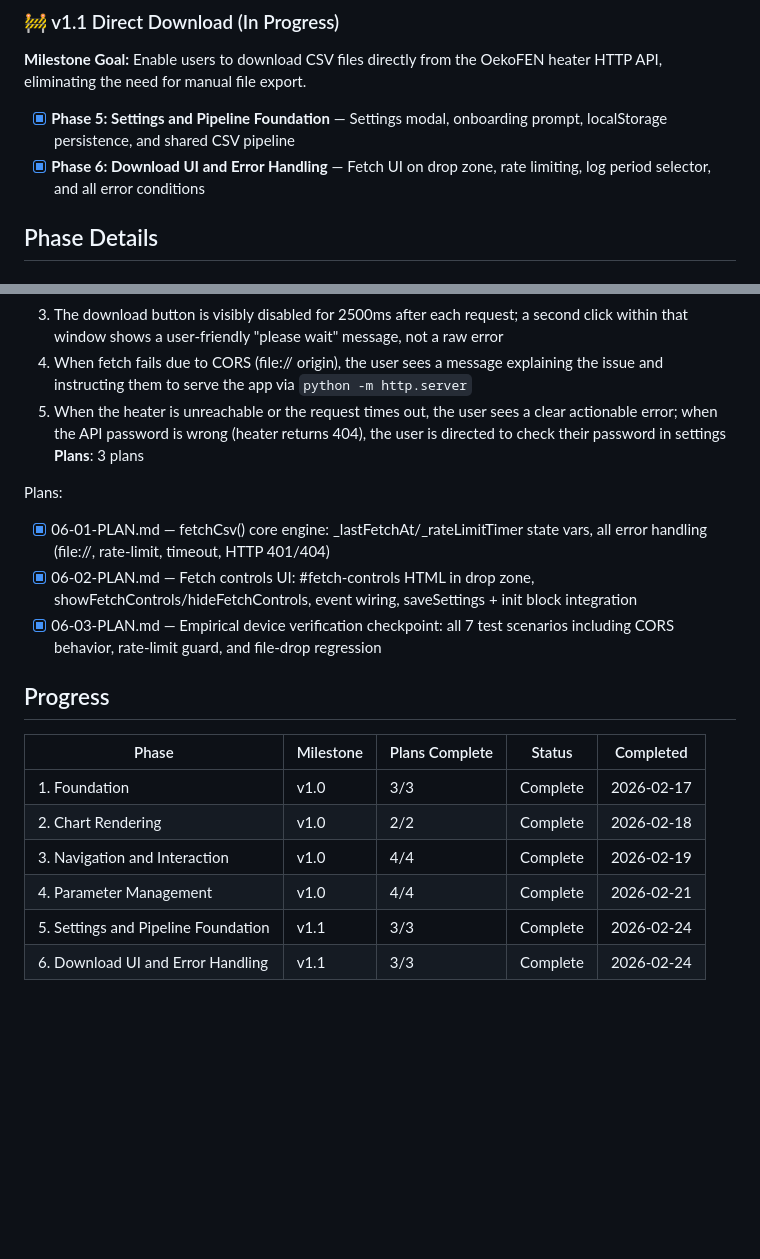
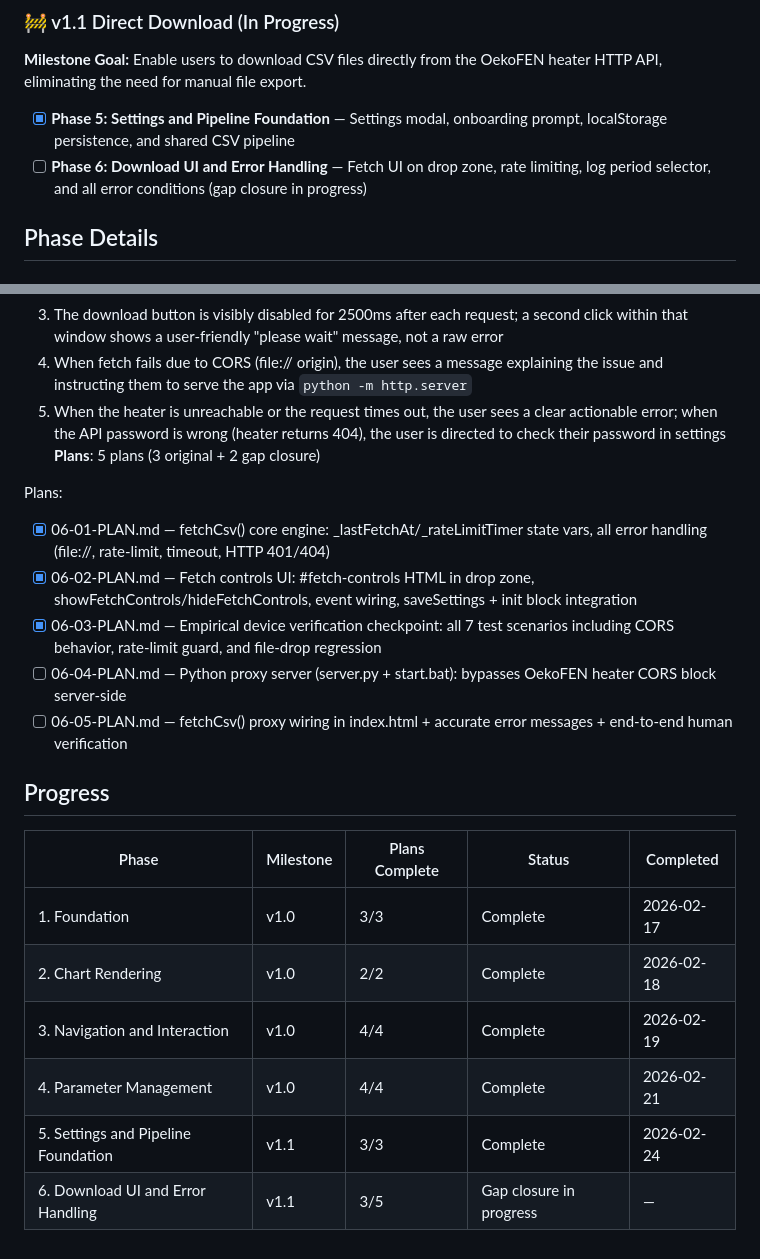
Before and after one commit to buhralex/oekofen-csv-viewer, a Markdown page: .planning/ROADMAP.md, 2 parts joined by grey strips. GitHub-like rendering; blank space fills up the shorter version.

Commit message:
docs(06): create gap-closure plans 04-05 — proxy server and fetchCsv proxy wiring
Co-Authored-By: Claude Sonnet 4.6 <noreply@anthropic.com>

```diff
--- a/.planning/ROADMAP.md
+++ b/.planning/ROADMAP.md
@@ -24,7 +24,7 @@ Full details: `.planning/milestones/v1.0-ROADMAP.md`
 **Milestone Goal:** Enable users to download CSV files directly from the OekoFEN heater HTTP API, eliminating the need for manual file export.
 
 - [x] **Phase 5: Settings and Pipeline Foundation** — Settings modal, onboarding prompt, localStorage persistence, and shared CSV pipeline
-- [x] **Phase 6: Download UI and Error Handling** — Fetch UI on drop zone, rate limiting, log period selector, and all error conditions
+- [ ] **Phase 6: Download UI and Error Handling** — Fetch UI on drop zone, rate limiting, log period selector, and all error conditions (gap closure in progress)
 
 ## Phase Details
 
@@ -55,12 +55,14 @@ Plans:
   3. The download button is visibly disabled for 2500ms after each request; a second click within that window shows a user-friendly "please wait" message, not a raw error
   4. When fetch fails due to CORS (file:// origin), the user sees a message explaining the issue and instructing them to serve the app via `python -m http.server`
   5. When the heater is unreachable or the request times out, the user sees a clear actionable error; when the API password is wrong (heater returns 404), the user is directed to check their password in settings
-**Plans**: 3 plans
+**Plans**: 5 plans (3 original + 2 gap closure)
 
 Plans:
 - [x] 06-01-PLAN.md — fetchCsv() core engine: _lastFetchAt/_rateLimitTimer state vars, all error handling (file://, rate-limit, timeout, HTTP 401/404)
 - [x] 06-02-PLAN.md — Fetch controls UI: #fetch-controls HTML in drop zone, showFetchControls/hideFetchControls, event wiring, saveSettings + init block integration
 - [x] 06-03-PLAN.md — Empirical device verification checkpoint: all 7 test scenarios including CORS behavior, rate-limit guard, and file-drop regression
+- [ ] 06-04-PLAN.md — Python proxy server (server.py + start.bat): bypasses OekoFEN heater CORS block server-side
+- [ ] 06-05-PLAN.md — fetchCsv() proxy wiring in index.html + accurate error messages + end-to-end human verification
 
 ## Progress
 
@@ -71,4 +73,4 @@ Plans:
 | 3. Navigation and Interaction | v1.0 | 4/4 | Complete | 2026-02-19 |
 | 4. Parameter Management | v1.0 | 4/4 | Complete | 2026-02-21 |
 | 5. Settings and Pipeline Foundation | v1.1 | 3/3 | Complete | 2026-02-24 |
-| 6. Download UI and Error Handling | v1.1 | 3/3 | Complete | 2026-02-24 |
+| 6. Download UI and Error Handling | v1.1 | 3/5 | Gap closure in progress | — |
```
Also changed, not shown: 2 other files.
